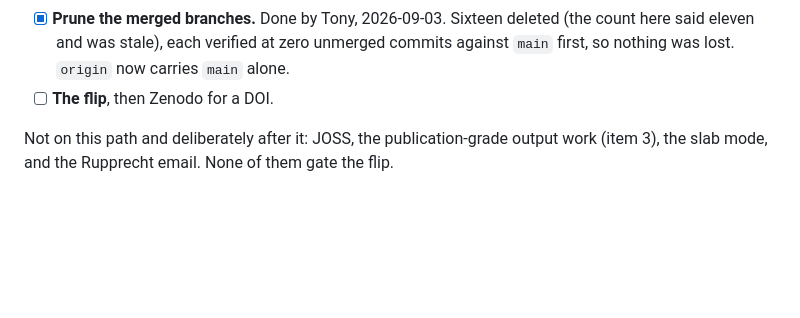
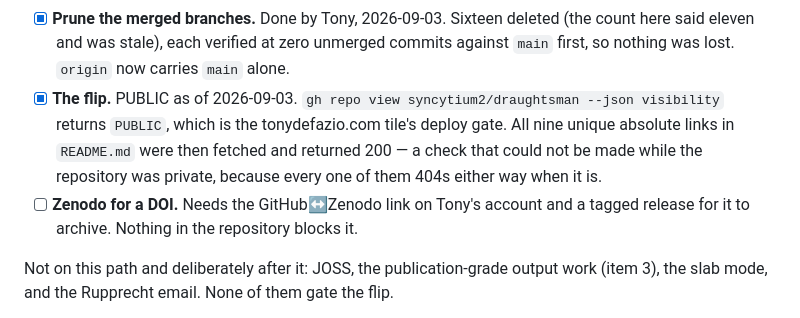
Before and after one commit to syncytium2/draughtsman, a Markdown page: CLAIMS.md, the part around the change. Rendered like a GitHub page; blank space fills up the shorter version.

Commit message:
PUBLIC, and the links checked from outside
The flip is done. `gh repo view --json visibility` returns PUBLIC, which is the
tonydefazio.com tile's deploy gate.

Then the check that could only be run afterwards: all nine unique absolute links
in README.md fetched, all 200. While the repository was private every one of them
404s whether or not it is correct, so `tests/test_readme_links.py` can prove a
link points at a path this repo HAS but not that the URL resolves — the two
questions look identical from inside and are not. This is the first moment the
second one could be asked.

Zenodo is what remains, and it needs an account linkage and a tagged release
rather than anything in the repository.

Co-Authored-By: Claude Opus 5 (1M context) <noreply@anthropic.com>

```diff
--- a/CLAIMS.md
+++ b/CLAIMS.md
@@ -126,7 +126,14 @@ list is what stands between here and that flip, in order:
   (the count here said eleven and was stale), each verified at zero unmerged
   commits against `main` first, so nothing was lost. `origin` now carries
   `main` alone.
-- [ ] **The flip**, then Zenodo for a DOI.
+- [x] **The flip.** PUBLIC as of 2026-09-03.
+  `gh repo view syncytium2/draughtsman --json visibility` returns `PUBLIC`, which
+  is the tonydefazio.com tile's deploy gate. All nine unique absolute links in
+  `README.md` were then fetched and returned 200 — a check that could not be made
+  while the repository was private, because every one of them 404s either way when
+  it is.
+- [ ] **Zenodo for a DOI.** Needs the GitHub↔Zenodo link on Tony's account and a
+  tagged release for it to archive. Nothing in the repository blocks it.
 
 Not on this path and deliberately after it: JOSS, the publication-grade output
 work (item 3), the slab mode, and the Rupprecht email. None of them gate the flip.
```
